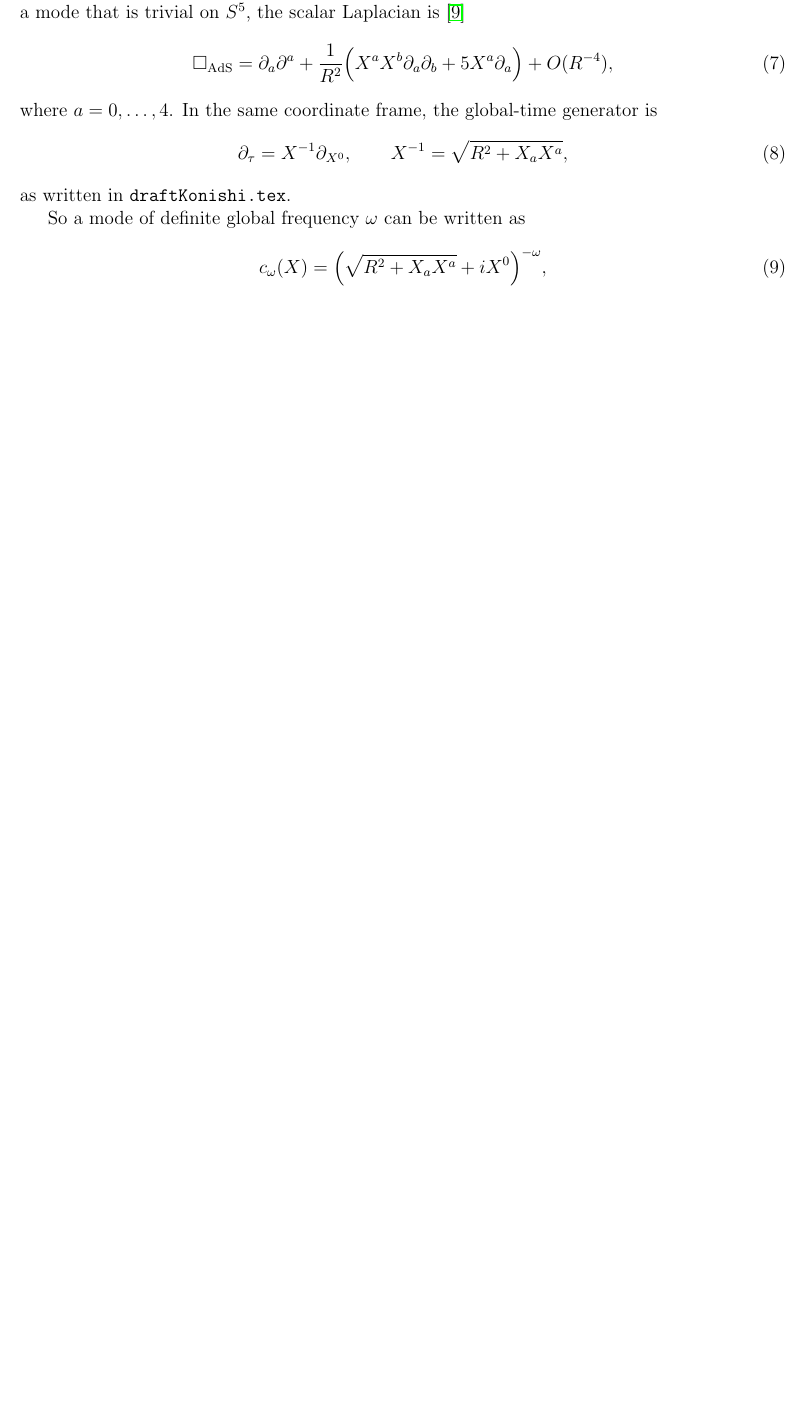
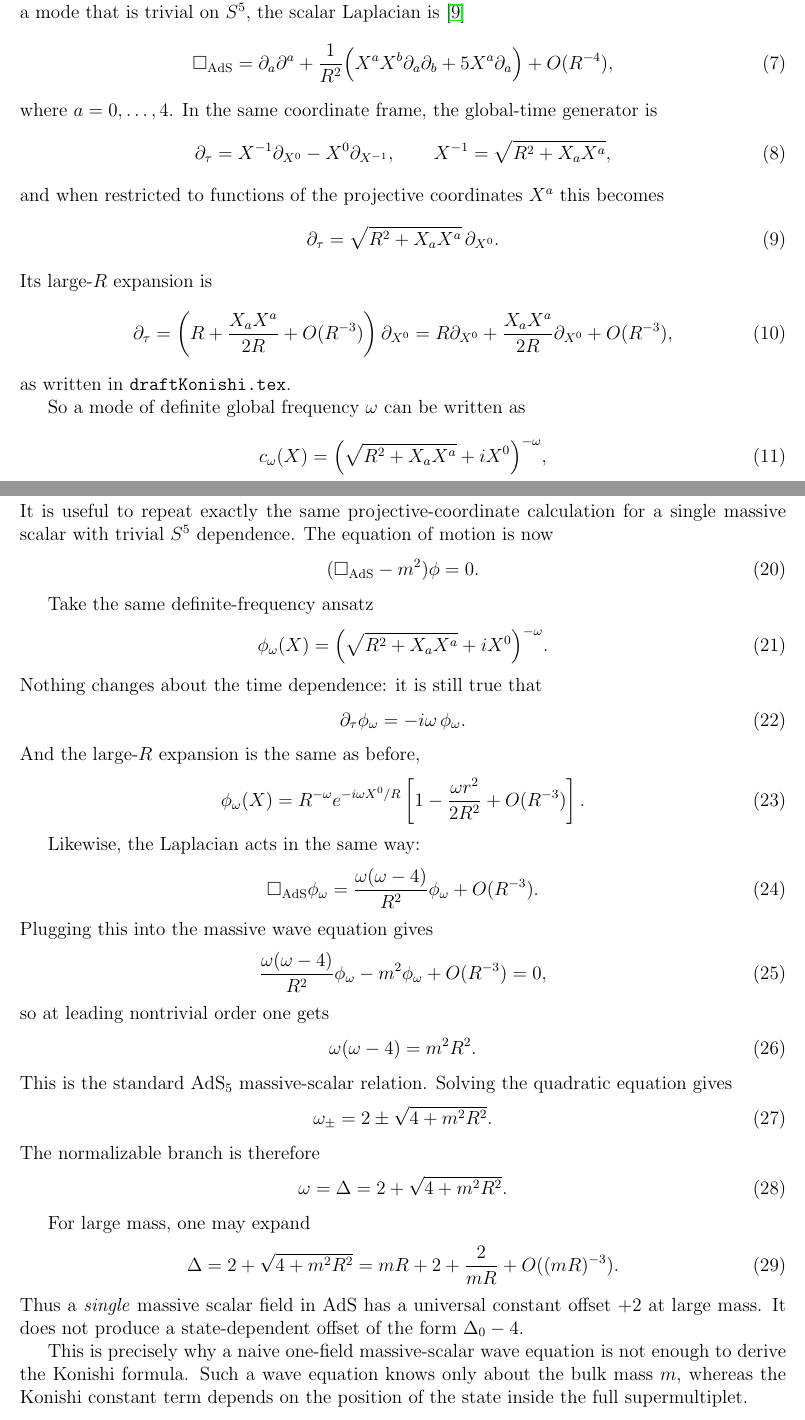
Before and after one commit to jscheinpflug/SFT, a LaTeX document (notes/delta_formula_literature/delta_formula_literature.tex): part of page 2 of 8 before the commit and two parts of pages 2 and 5 of 9 after it, the two joined at a grey line, cut so that both start at the same text, the shorter picture padded with empty space. Compiled offline with pdfLaTeX.

Commit message:
Do the same for massive scalar

```diff
--- a/notes/delta_formula_literature/delta_formula_literature.tex
+++ b/notes/delta_formula_literature/delta_formula_literature.tex
@@ -85,9 +85,23 @@ The same result can be derived directly in the projective coordinates used in
 \end{equation}
 where $a=0,\ldots,4$.  In the same coordinate frame, the global-time generator is
 \begin{equation}
-\partial_\tau=X^{-1}\partial_{X^0},
+\partial_\tau=X^{-1}\partial_{X^0}-X^0\partial_{X^{-1}},
 \qquad
 X^{-1}=\sqrt{R^2+X_aX^a},
+\end{equation}
+and when restricted to functions of the projective coordinates $X^a$ this becomes
+\begin{equation}
+\partial_\tau
+=
+\sqrt{R^2+X_aX^a}\,\partial_{X^0}.
+\end{equation}
+Its large-$R$ expansion is
+\begin{equation}
+\partial_\tau
+=
+\left(R+\frac{X_aX^a}{2R}+O(R^{-3})\right)\partial_{X^0}
+=
+R\partial_{X^0}+\frac{X_aX^a}{2R}\partial_{X^0}+O(R^{-3}),
 \end{equation}
 as written in \texttt{draftKonishi.tex}.
 
@@ -263,6 +277,67 @@ Thus the projective-coordinate derivation reproduces the standard massless-scala
 \begin{equation}
 \D=4.
 \end{equation}
+
+\section{The Same Calculation for a Massive Scalar}
+
+It is useful to repeat exactly the same projective-coordinate calculation for a single massive scalar with
+trivial $S^5$ dependence.  The equation of motion is now
+\begin{equation}
+(\Box_{\rm AdS}-m^2)\phi=0.
+\end{equation}
+
+Take the same definite-frequency ansatz
+\begin{equation}
+\phi_\omega(X)=\Big(\sqrt{R^2+X_aX^a}+iX^0\Big)^{-\omega}.
+\end{equation}
+Nothing changes about the time dependence: it is still true that
+\begin{equation}
+\partial_\tau\phi_\omega=-i\omega\,\phi_\omega.
+\end{equation}
+And the large-$R$ expansion is the same as before,
+\begin{equation}
+\phi_\omega(X)=
+R^{-\omega}e^{-i\omega X^0/R}
+\left[1-\frac{\omega r^2}{2R^2}+O(R^{-3})\right].
+\end{equation}
+
+Likewise, the Laplacian acts in the same way:
+\begin{equation}
+\Box_{\rm AdS}\phi_\omega
+=
+\frac{\omega(\omega-4)}{R^2}\phi_\omega+O(R^{-3}).
+\end{equation}
+Plugging this into the massive wave equation gives
+\begin{equation}
+\frac{\omega(\omega-4)}{R^2}\phi_\omega-m^2\phi_\omega+O(R^{-3})=0,
+\end{equation}
+so at leading nontrivial order one gets
+\begin{equation}
+\omega(\omega-4)=m^2R^2.
+\end{equation}
+This is the standard AdS$_5$ massive-scalar relation.  Solving the quadratic equation gives
+\begin{equation}
+\omega_\pm=2\pm \sqrt{4+m^2R^2}.
+\end{equation}
+The normalizable branch is therefore
+\begin{equation}
+\omega=\D=2+\sqrt{4+m^2R^2}.
+\end{equation}
+
+For large mass, one may expand
+\begin{equation}
+\D
+=
+2+\sqrt{4+m^2R^2}
+=
+mR+2+\frac{2}{mR}+O((mR)^{-3}).
+\end{equation}
+Thus a \emph{single} massive scalar field in AdS has a universal constant offset $+2$ at large mass.
+It does not produce a state-dependent offset of the form $\D_0-4$.
+
+This is precisely why a naive one-field massive-scalar wave equation is not enough to derive the Konishi
+formula.  Such a wave equation knows only about the bulk mass $m$, whereas the Konishi constant term
+depends on the position of the state inside the full supermultiplet.
 
 \section{First Excited String Level}
 
```
